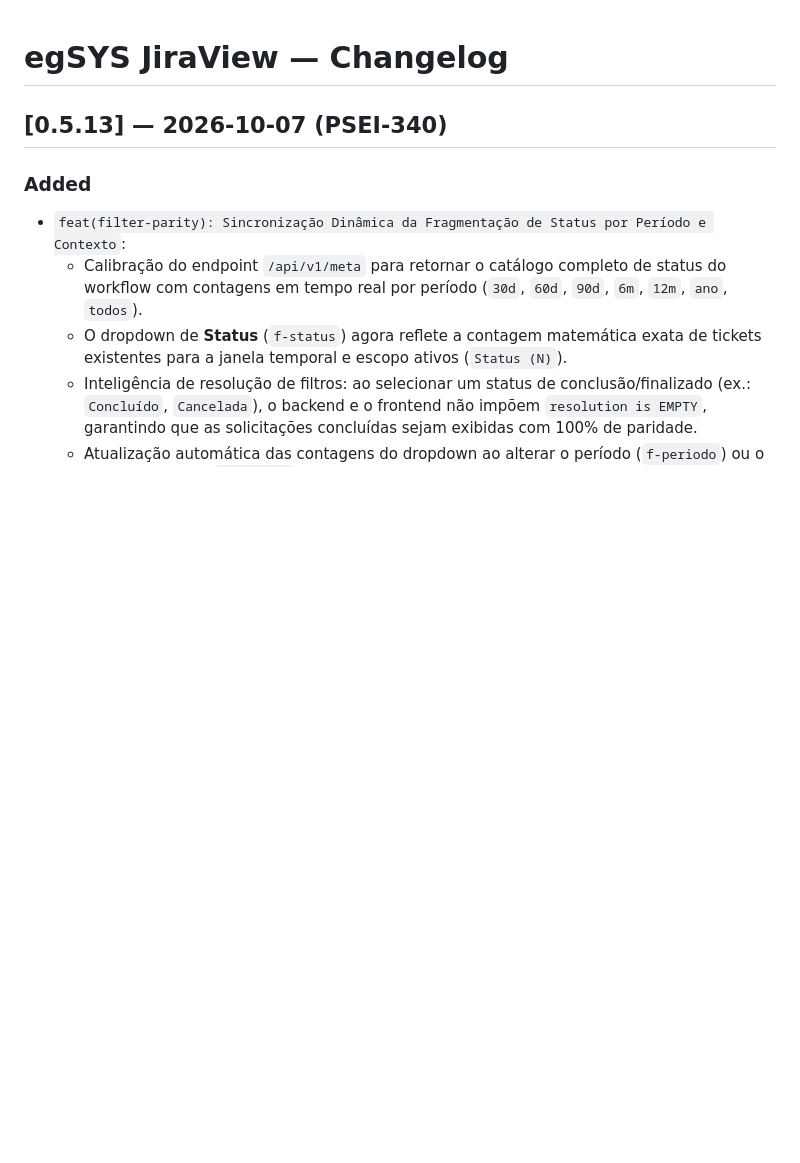
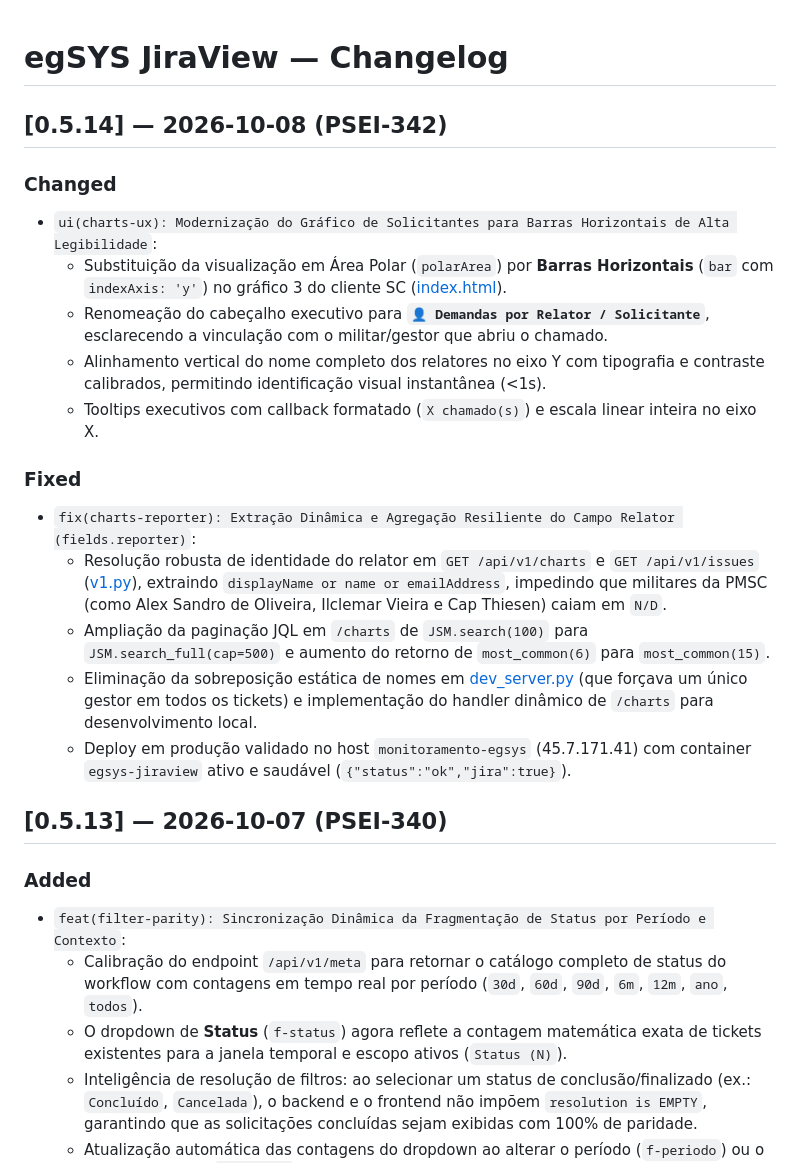
Before and after one commit to andreprado-egsys/jiraview, a Markdown page: docs/CHANGELOG.md, the part around the change. Rendered like a GitHub page; blank space fills up the shorter version.

Commit message:
docs(changelog): registrar versao v0.5.14 com extracao de relatores e grafico horizontal de solicitantes

```diff
--- a/docs/CHANGELOG.md
+++ b/docs/CHANGELOG.md
@@ -1,4 +1,21 @@
 # egSYS JiraView — Changelog
+
+## [0.5.14] — 2026-10-08 (PSEI-342)
+
+### Changed
+- `ui(charts-ux): Modernização do Gráfico de Solicitantes para Barras Horizontais de Alta Legibilidade`:
+  - Substituição da visualização em Área Polar (`polarArea`) por **Barras Horizontais** (`bar` com `indexAxis: 'y'`) no gráfico 3 do cliente SC ([index.html](file:///home/prado/projeto_egSYS/jiraview/frontend/index.html)).
+  - Renomeação do cabeçalho executivo para **`👤 Demandas por Relator / Solicitante`**, esclarecendo a vinculação com o militar/gestor que abriu o chamado.
+  - Alinhamento vertical do nome completo dos relatores no eixo Y com tipografia e contraste calibrados, permitindo identificação visual instantânea (<1s).
+  - Tooltips executivos com callback formatado (`X chamado(s)`) e escala linear inteira no eixo X.
+
+### Fixed
+- `fix(charts-reporter): Extração Dinâmica e Agregação Resiliente do Campo Relator (fields.reporter)`:
+  - Resolução robusta de identidade do relator em `GET /api/v1/charts` e `GET /api/v1/issues` ([v1.py](file:///home/prado/projeto_egSYS/jiraview/backend/app/api/v1.py)), extraindo `displayName or name or emailAddress`, impedindo que militares da PMSC (como Alex Sandro de Oliveira, Ilclemar Vieira e Cap Thiesen) caiam em `N/D`.
+  - Ampliação da paginação JQL em `/charts` de `JSM.search(100)` para `JSM.search_full(cap=500)` e aumento do retorno de `most_common(6)` para `most_common(15)`.
+  - Eliminação da sobreposição estática de nomes em [dev_server.py](file:///home/prado/projeto_egSYS/jiraview/scripts/dev_server.py) (que forçava um único gestor em todos os tickets) e implementação do handler dinâmico de `/charts` para desenvolvimento local.
+  - Deploy em produção validado no host `monitoramento-egsys` (45.7.171.41) com container `egsys-jiraview` ativo e saudável (`{"status":"ok","jira":true}`).
+
 
 ## [0.5.13] — 2026-10-07 (PSEI-340)
 
```
Also changed, not shown: docs/API.md (+4 -4 lines).
